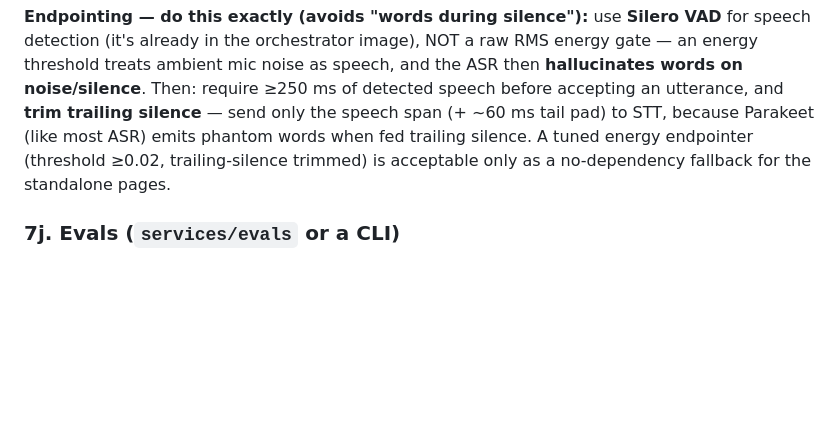
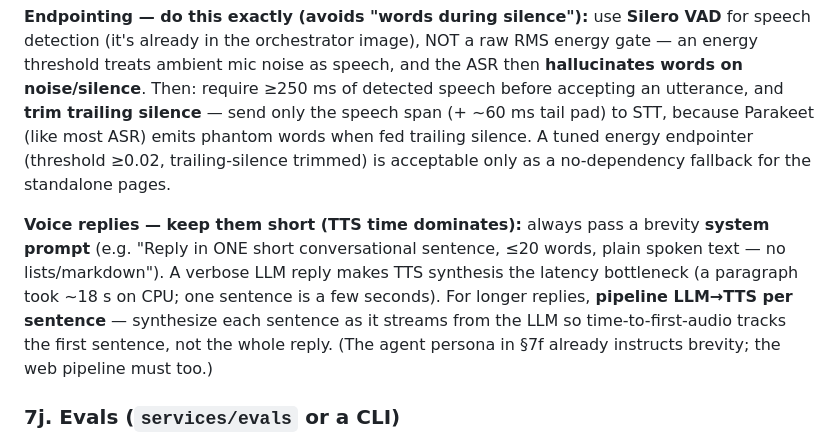
Before and after one commit to anique12/stewardai, a Markdown page: docs/plans/2026-06-27-implementation-plan-v2.md, the part around the change. Rendered like a GitHub page; blank space fills up the shorter version.

Commit message:
docs(v2): voice-reply brevity prompt + per-sentence LLM->TTS pipelining
Co-Authored-By: Claude Opus 4.8 <noreply@anthropic.com>

```diff
--- a/docs/plans/2026-06-27-implementation-plan-v2.md
+++ b/docs/plans/2026-06-27-implementation-plan-v2.md
@@ -604,6 +604,8 @@ FastAPI + vanilla JS. Routes: `GET /` `/stt` `/tts` `/pipeline`; `GET /api/voice
 
 **Endpointing — do this exactly (avoids "words during silence"):** use **Silero VAD** for speech detection (it's already in the orchestrator image), NOT a raw RMS energy gate — an energy threshold treats ambient mic noise as speech, and the ASR then **hallucinates words on noise/silence**. Then: require ≥250 ms of detected speech before accepting an utterance, and **trim trailing silence** — send only the speech span (+ ~60 ms tail pad) to STT, because Parakeet (like most ASR) emits phantom words when fed trailing silence. A tuned energy endpointer (threshold ≥0.02, trailing-silence trimmed) is acceptable only as a no-dependency fallback for the standalone pages.
 
+**Voice replies — keep them short (TTS time dominates):** always pass a brevity **system prompt** (e.g. "Reply in ONE short conversational sentence, ≤20 words, plain spoken text — no lists/markdown"). A verbose LLM reply makes TTS synthesis the latency bottleneck (a paragraph took ~18 s on CPU; one sentence is a few seconds). For longer replies, **pipeline LLM→TTS per sentence** — synthesize each sentence as it streams from the LLM so time-to-first-audio tracks the first sentence, not the whole reply. (The agent persona in §7f already instructs brevity; the web pipeline must too.)
+
 ### 7j. Evals (`services/evals` or a CLI)
 - STT: WER via `jiwer.wer(ref, hyp)` over a labeled clip set + per-clip latency. **Use real labeled audio** (or `say`-generated clips with known text); document that synthetic audio is a wiring check only.
 - TTS: time-to-first-audio + RTF.
```
